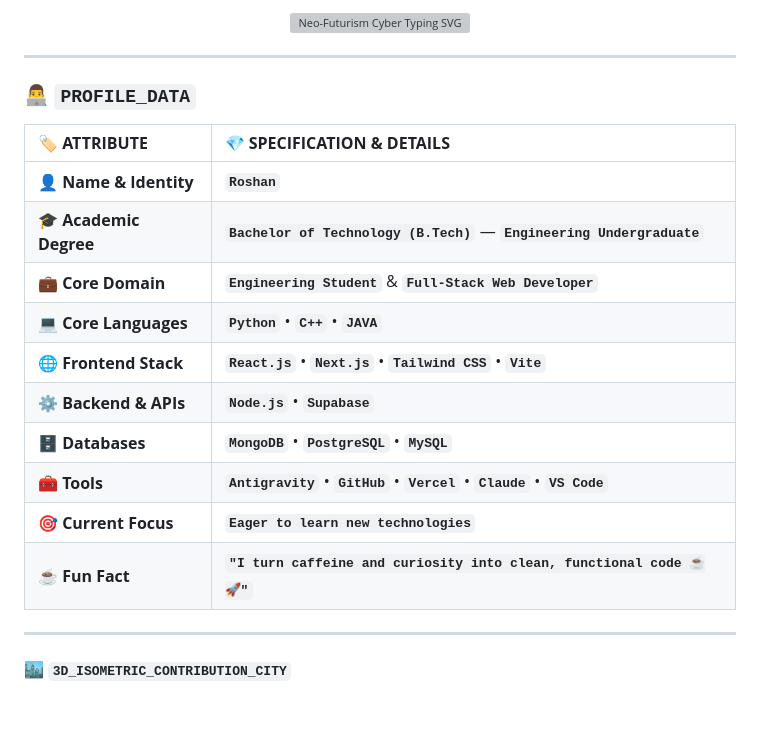
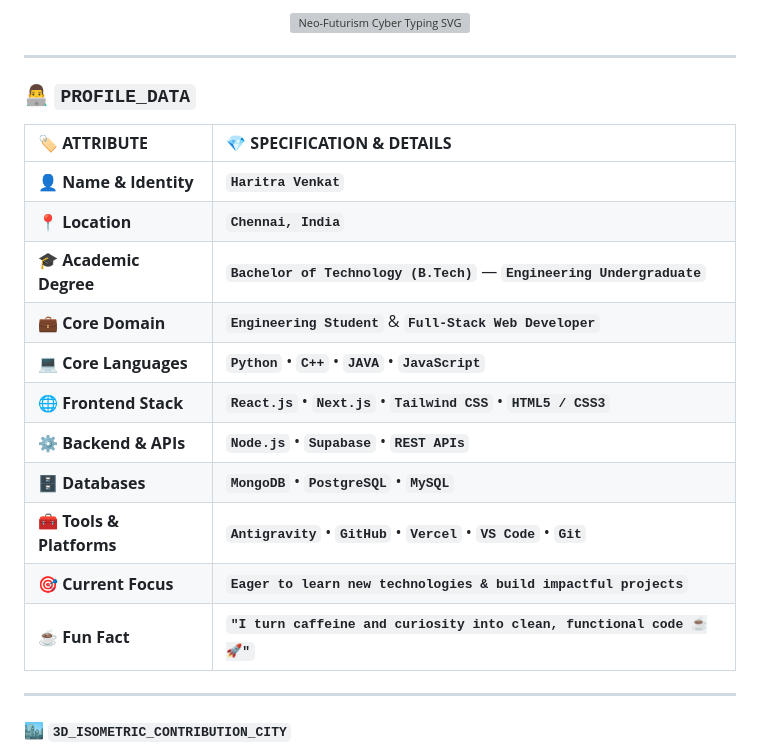
Before and after one commit to haritrav/haritrav, a Markdown page: README.md, the part around one of its changes. Drawn GitHub-style; blank space fills up the shorter version; grey boxes are pictures that could not be loaded.

Commit message:
docs: Update profile README with Haritra's details

```diff
--- a/README.md
+++ b/README.md
@@ -18,15 +18,16 @@
 
 | 🏷️ **ATTRIBUTE** | 💎 **SPECIFICATION & DETAILS** |
 | :--- | :--- |
-| 👤 **Name & Identity** | **`Roshan`** |
+| 👤 **Name & Identity** | **`Haritra Venkat`** |
+| 📍 **Location** | **`Chennai, India`** |
 | 🎓 **Academic Degree** | **`Bachelor of Technology (B.Tech)`** — **`Engineering Undergraduate`** |
 | 💼 **Core Domain** | **`Engineering Student`** & **`Full-Stack Web Developer`** |
-| 💻 **Core Languages** |  **`Python`** • **`C++`** • **`JAVA`**|
-| 🌐 **Frontend Stack** | **`React.js`** • **`Next.js`** • **`Tailwind CSS`** • **`Vite`** |
-| ⚙️ **Backend & APIs** | **`Node.js`** • **`Supabase`** |
+| 💻 **Core Languages** | **`Python`** • **`C++`** • **`JAVA`** • **`JavaScript`** |
+| 🌐 **Frontend Stack** | **`React.js`** • **`Next.js`** • **`Tailwind CSS`** • **`HTML5 / CSS3`** |
+| ⚙️ **Backend & APIs** | **`Node.js`** • **`Supabase`** • **`REST APIs`** |
 | 🗄️ **Databases** | **`MongoDB`** • **`PostgreSQL`** • **`MySQL`** |
-| 🧰 **Tools** | **`Antigravity`** • **`GitHub`** • **`Vercel`** • **`Claude`** • **`VS Code`**  |
-| 🎯 **Current Focus** | **`Eager to learn new technologies`** |
+| 🧰 **Tools & Platforms** | **`Antigravity`** • **`GitHub`** • **`Vercel`** • **`VS Code`** • **`Git`** |
+| 🎯 **Current Focus** | **`Eager to learn new technologies & build impactful projects`** |
 | ☕ **Fun Fact** | **`"I turn caffeine and curiosity into clean, functional code ☕🚀"`** |
 
 </div>
```
Also changed, not shown: other parts of README.md (+16 -16 lines).
